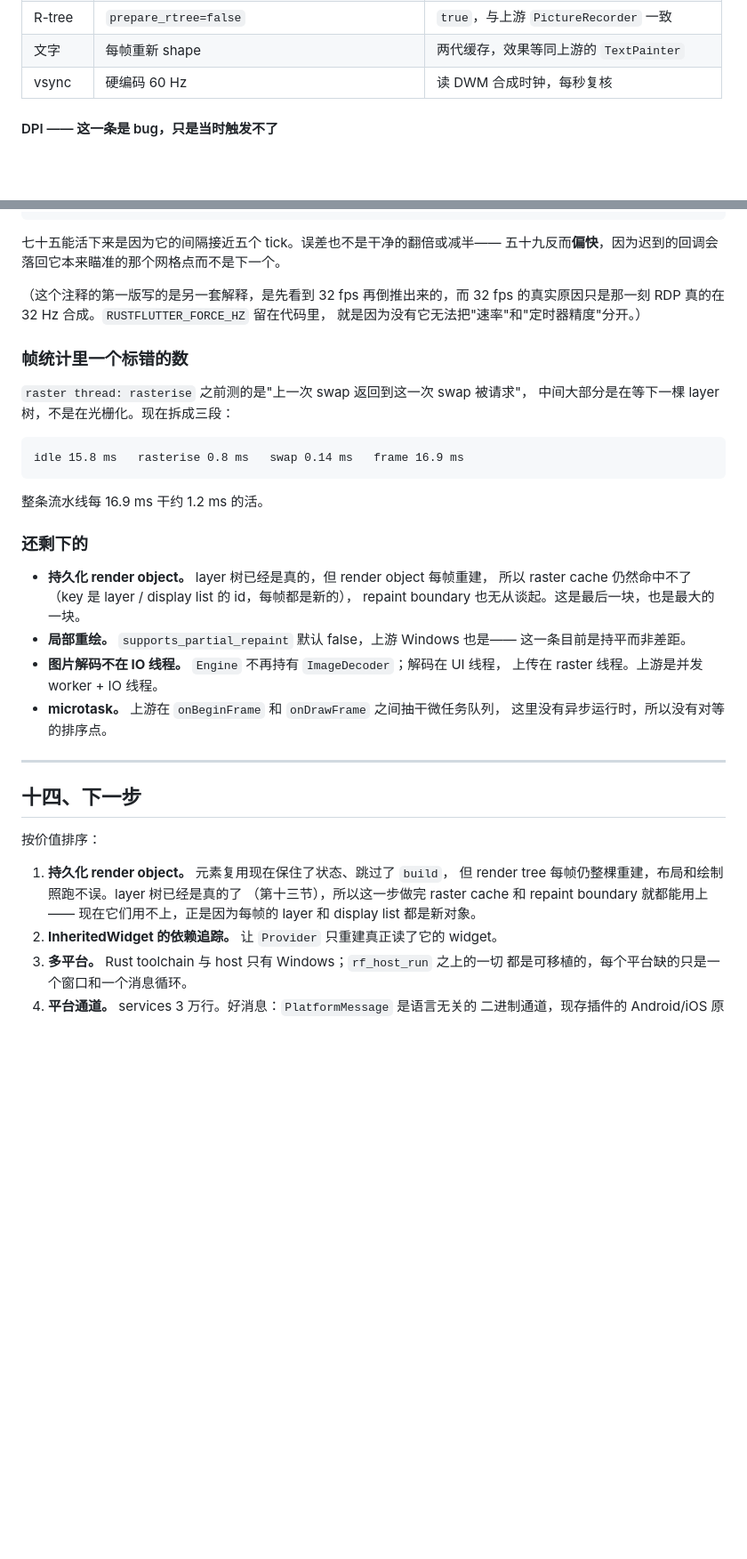
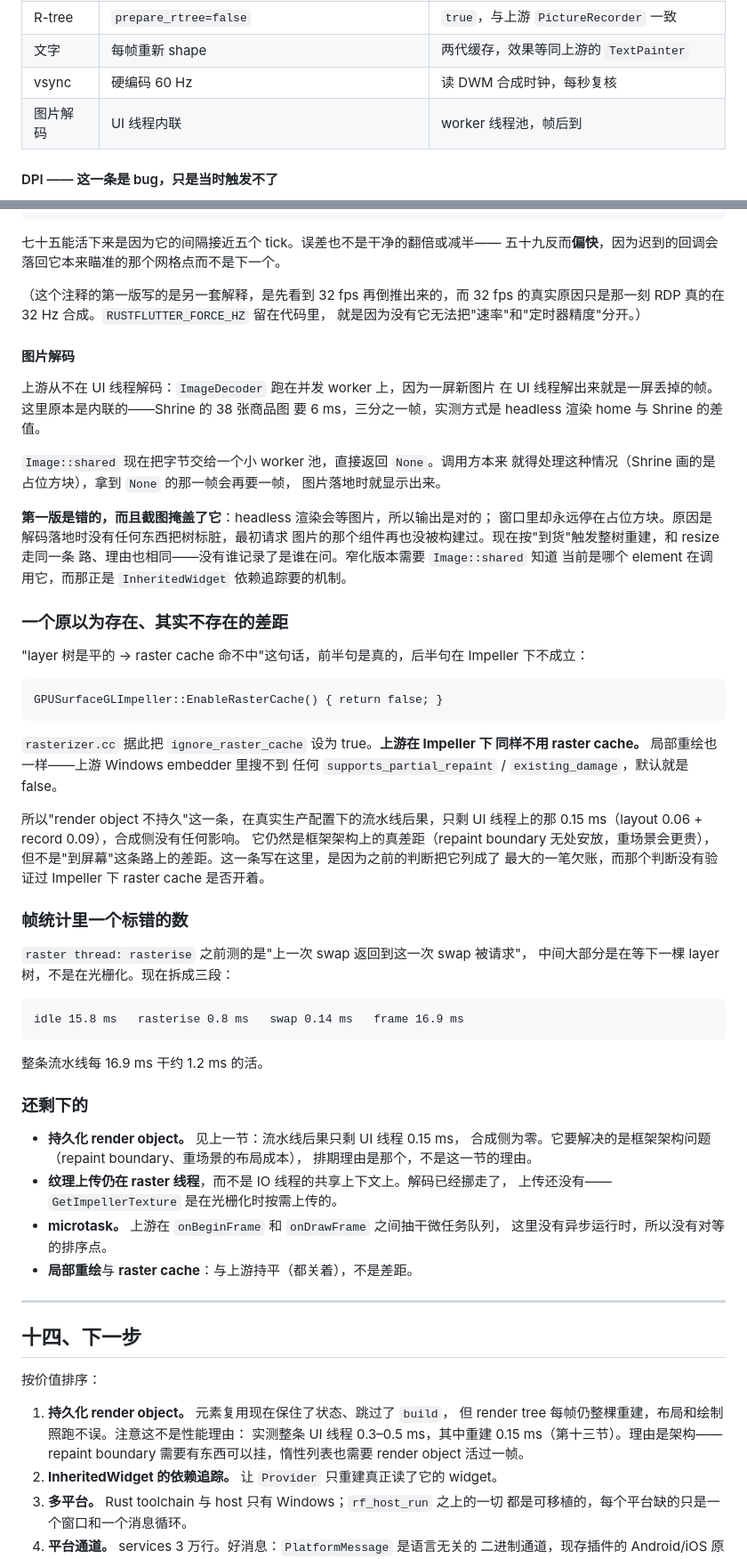
Before and after one commit to sankarru/rustflutter, a Markdown page: PORTING_STATUS.md, 2 parts joined by grey strips. Shown at 89% size. Rendered like a GitHub page; blank space fills up the shorter version.

Commit message:
Record the pipeline findings, including one gap that was not one
The claim that a flat layer tree keeps the raster cache from hitting was
half right: GPUSurfaceGLImpeller::EnableRasterCache returns false, so the
cache is off under Impeller -- upstream included. Partial repaint is off
in the upstream Windows embedder too. What persistent render objects
would buy the pipeline is therefore the 0.15 ms the UI thread spends
relaying out and re-recording, and nothing on the compositor side. It is
still worth doing, for repaint boundaries and lazy lists; it is not the
largest performance debt, and the earlier note said it was without
checking whether the cache was even enabled.

````diff
--- a/PORTING_STATUS.md
+++ b/PORTING_STATUS.md
@@ -704,6 +704,7 @@ pipeline depth 2。
 | R-tree | `prepare_rtree=false` | `true`，与上游 `PictureRecorder` 一致 |
 | 文字 | 每帧重新 shape | 两代缓存，效果等同上游的 `TextPainter` |
 | vsync | 硬编码 60 Hz | 读 DWM 合成时钟，每秒复核 |
+| 图片解码 | UI 线程内联 | worker 线程池，帧后到 |
 
 #### DPI —— 这一条是 bug，只是当时触发不了
 
@@ -780,6 +781,41 @@ tick 网格上。这里原本吸附算法一样，但间隔硬编码 1/60。现
 的真实原因只是那一刻 RDP 真的在 32 Hz 合成。`RUSTFLUTTER_FORCE_HZ` 留在代码里，
 就是因为没有它无法把"速率"和"定时器精度"分开。）
 
+#### 图片解码
+
+上游从不在 UI 线程解码：`ImageDecoder` 跑在并发 worker 上，因为一屏新图片
+在 UI 线程解出来就是一屏丢掉的帧。这里原本是内联的——Shrine 的 38 张商品图
+要 6 ms，三分之一帧，实测方式是 headless 渲染 home 与 Shrine 的差值。
+
+`Image::shared` 现在把字节交给一个小 worker 池，直接返回 `None`。调用方本来
+就得处理这种情况（Shrine 画的是占位方块），拿到 `None` 的那一帧会再要一帧，
+图片落地时就显示出来。
+
+**第一版是错的，而且截图掩盖了它**：headless 渲染会等图片，所以输出是对的；
+窗口里却永远停在占位方块。原因是解码落地时没有任何东西把树标脏，最初请求
+图片的那个组件再也没被构建过。现在按"到货"触发整树重建，和 resize 走同一条
+路、理由也相同——没有谁记录了是谁在问。窄化版本需要 `Image::shared` 知道
+当前是哪个 element 在调用它，而那正是 `InheritedWidget` 依赖追踪要的机制。
+
+### 一个原以为存在、其实不存在的差距
+
+"layer 树是平的 → raster cache 命不中"这句话，前半句是真的，后半句在
+Impeller 下不成立：
+
+```
+GPUSurfaceGLImpeller::EnableRasterCache() { return false; }
+```
+
+`rasterizer.cc` 据此把 `ignore_raster_cache` 设为 true。**上游在 Impeller 下
+同样不用 raster cache。** 局部重绘也一样——上游 Windows embedder 里搜不到
+任何 `supports_partial_repaint` / `existing_damage`，默认就是 false。
+
+所以"render object 不持久"这一条，在真实生产配置下的流水线后果，只剩
+UI 线程上的那 0.15 ms（layout 0.06 + record 0.09），合成侧没有任何影响。
+它仍然是框架架构上的真差距（repaint boundary 无处安放，重场景会更贵），
+但不是"到屏幕"这条路上的差距。这一条写在这里，是因为之前的判断把它列成了
+最大的一笔欠账，而那个判断没有验证过 Impeller 下 raster cache 是否开着。
+
 ### 帧统计里一个标错的数
 
 `raster thread: rasterise` 之前测的是"上一次 swap 返回到这一次 swap 被请求"，
@@ -793,15 +829,14 @@ idle 15.8 ms   rasterise 0.8 ms   swap 0.14 ms   frame 16.9 ms
 
 ### 还剩下的
 
-* **持久化 render object。** layer 树已经是真的，但 render object 每帧重建，
-  所以 raster cache 仍然命中不了（key 是 layer / display list 的 id，每帧都是新的），
-  repaint boundary 也无从谈起。这是最后一块，也是最大的一块。
-* **局部重绘。** `supports_partial_repaint` 默认 false，上游 Windows 也是——
-  这一条目前是持平而非差距。
-* **图片解码不在 IO 线程。** `Engine` 不再持有 `ImageDecoder`；解码在 UI 线程，
-  上传在 raster 线程。上游是并发 worker + IO 线程。
+* **持久化 render object。** 见上一节：流水线后果只剩 UI 线程 0.15 ms，
+  合成侧为零。它要解决的是框架架构问题（repaint boundary、重场景的布局成本），
+  排期理由是那个，不是这一节的理由。
+* **纹理上传仍在 raster 线程**，而不是 IO 线程的共享上下文上。解码已经挪走了，
+  上传还没有——`GetImpellerTexture` 是在光栅化时按需上传的。
 * **microtask。** 上游在 `onBeginFrame` 和 `onDrawFrame` 之间抽干微任务队列，
   这里没有异步运行时，所以没有对等的排序点。
+* **局部重绘**与 **raster cache**：与上游持平（都关着），不是差距。
 
 ---
 
@@ -810,9 +845,9 @@ idle 15.8 ms   rasterise 0.8 ms   swap 0.14 ms   frame 16.9 ms
 按价值排序：
 
 1. **持久化 render object。** 元素复用现在保住了状态、跳过了 `build`，
-   但 render tree 每帧仍整棵重建，布局和绘制照跑不误。layer 树已经是真的了
-   （第十三节），所以这一步做完 raster cache 和 repaint boundary 就都能用上——
-   现在它们用不上，正是因为每帧的 layer 和 display list 都是新对象。
+   但 render tree 每帧仍整棵重建，布局和绘制照跑不误。注意这不是性能理由：
+   实测整条 UI 线程 0.3–0.5 ms，其中重建 0.15 ms（第十三节）。理由是架构——
+   repaint boundary 需要有东西可以挂，惰性列表也需要 render object 活过一帧。
 2. **InheritedWidget 的依赖追踪。** 让 `Provider` 只重建真正读了它的 widget。
 4. **多平台。** Rust toolchain 与 host 只有 Windows；`rf_host_run` 之上的一切
    都是可移植的，每个平台缺的只是一个窗口和一个消息循环。
````
